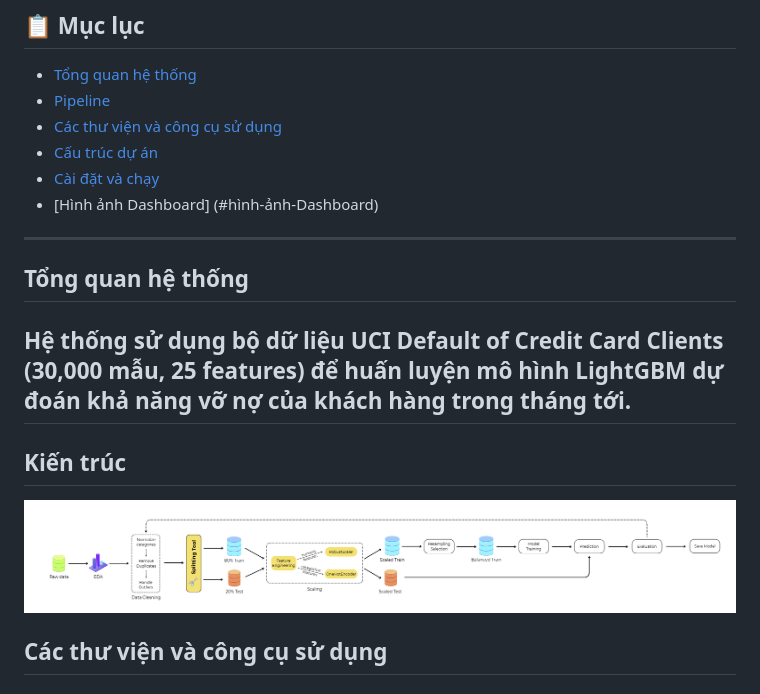
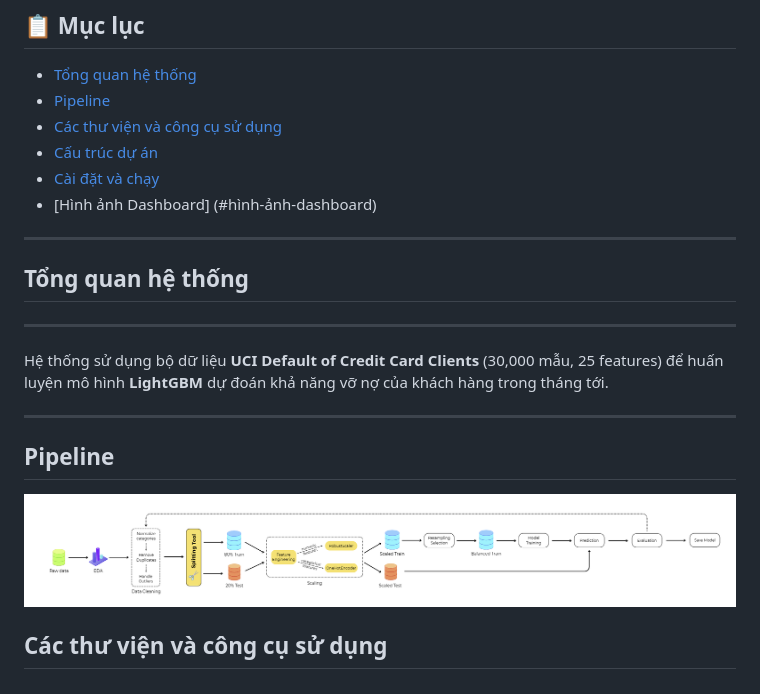
Before and after one commit to Audrey-VD/NHOM4-CREDIT-RISK-PREDICTION, a Markdown page: README.md, the part around one of its changes. GitHub-like rendering.

```diff
--- a/README.md
+++ b/README.md
@@ -11,17 +11,18 @@ Hệ thống dự đoán rủi ro vỡ nợ tín dụng cá nhân tích hợp pi
 - [Các thư viện và công cụ sử dụng](#các-thư-viện-và-công-cụ-sử-dụng)
 - [Cấu trúc dự án](#cấu-trúc-dự-án)
 - [Cài đặt và chạy](#cài-đặt-và-chạy)
-- [Hình ảnh Dashboard] (#hình-ảnh-Dashboard)
+- [Hình ảnh Dashboard] (#hình-ảnh-dashboard)
+---
+
+## Tổng quan hệ thống
+---
+
+Hệ thống sử dụng bộ dữ liệu **UCI Default of Credit Card Clients** (30,000 mẫu, 25 features) để huấn luyện mô hình **LightGBM** dự đoán khả năng vỡ nợ của khách hàng trong tháng tới.
 
 ---
 
-## Tổng quan hệ thống
-
-Hệ thống sử dụng bộ dữ liệu **UCI Default of Credit Card Clients** (30,000 mẫu, 25 features) để huấn luyện mô hình **LightGBM** dự đoán khả năng vỡ nợ của khách hàng trong tháng tới.
----
-
-## Kiến trúc
-![Kiến trúc](./training-pipeline.png)
+## Pipeline
+![Pipeline](./training-pipeline.png)
 
 ## Các thư viện và công cụ sử dụng
 
```
Also changed, not shown: other parts of README.md (+6 -0 lines).
